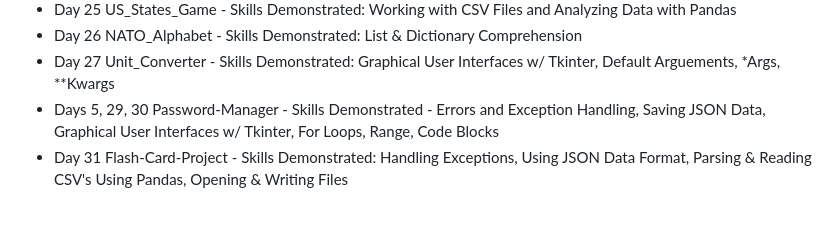
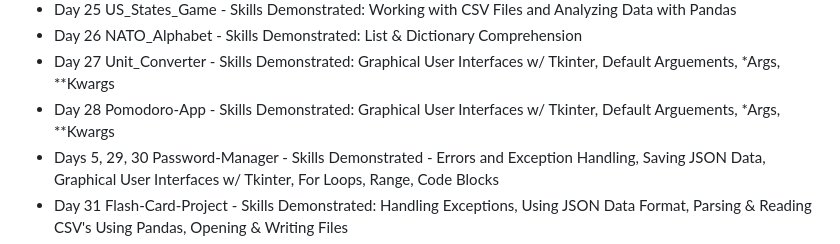
Before and after one commit to rexcoleman/100-Days-of-Code-The-Complete-Python-Pro-Bootcamp, a Markdown page: README.md, the part around the change. Drawn GitHub-style; blank space fills up the shorter version.

```diff
--- a/README.md
+++ b/README.md
@@ -21,6 +21,7 @@
 - Day 25 US_States_Game - Skills Demonstrated: Working with CSV Files and Analyzing Data with Pandas
 - Day 26 NATO_Alphabet - Skills Demonstrated: List & Dictionary Comprehension
 - Day 27 Unit_Converter - Skills Demonstrated: Graphical User Interfaces w/ Tkinter, Default Arguements, *Args, **Kwargs
+- Day 28 Pomodoro-App - Skills Demonstrated: Graphical User Interfaces w/ Tkinter, Default Arguements, *Args, **Kwargs
 - Days 5, 29, 30 Password-Manager - Skills Demonstrated - Errors and Exception Handling, Saving JSON Data, Graphical User Interfaces w/ Tkinter, For Loops, Range, Code Blocks
 - Day 31 Flash-Card-Project - Skills Demonstrated: Handling Exceptions, Using JSON Data Format, Parsing & Reading CSV's Using Pandas, Opening & Writing Files
 - Day 32 Birthday-Wisher - Email SMTP, Datetime Module, Environment Variables
```
